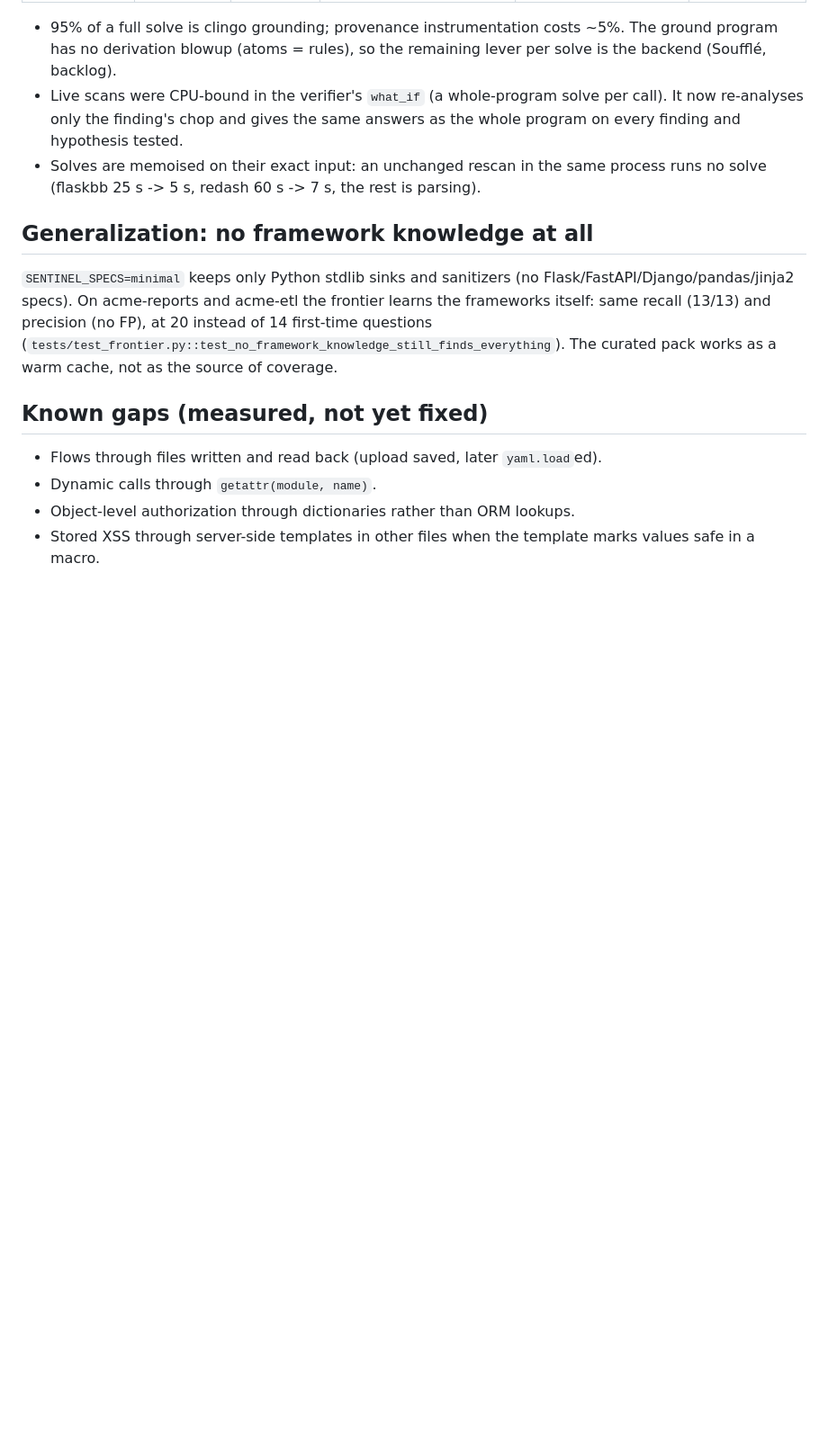
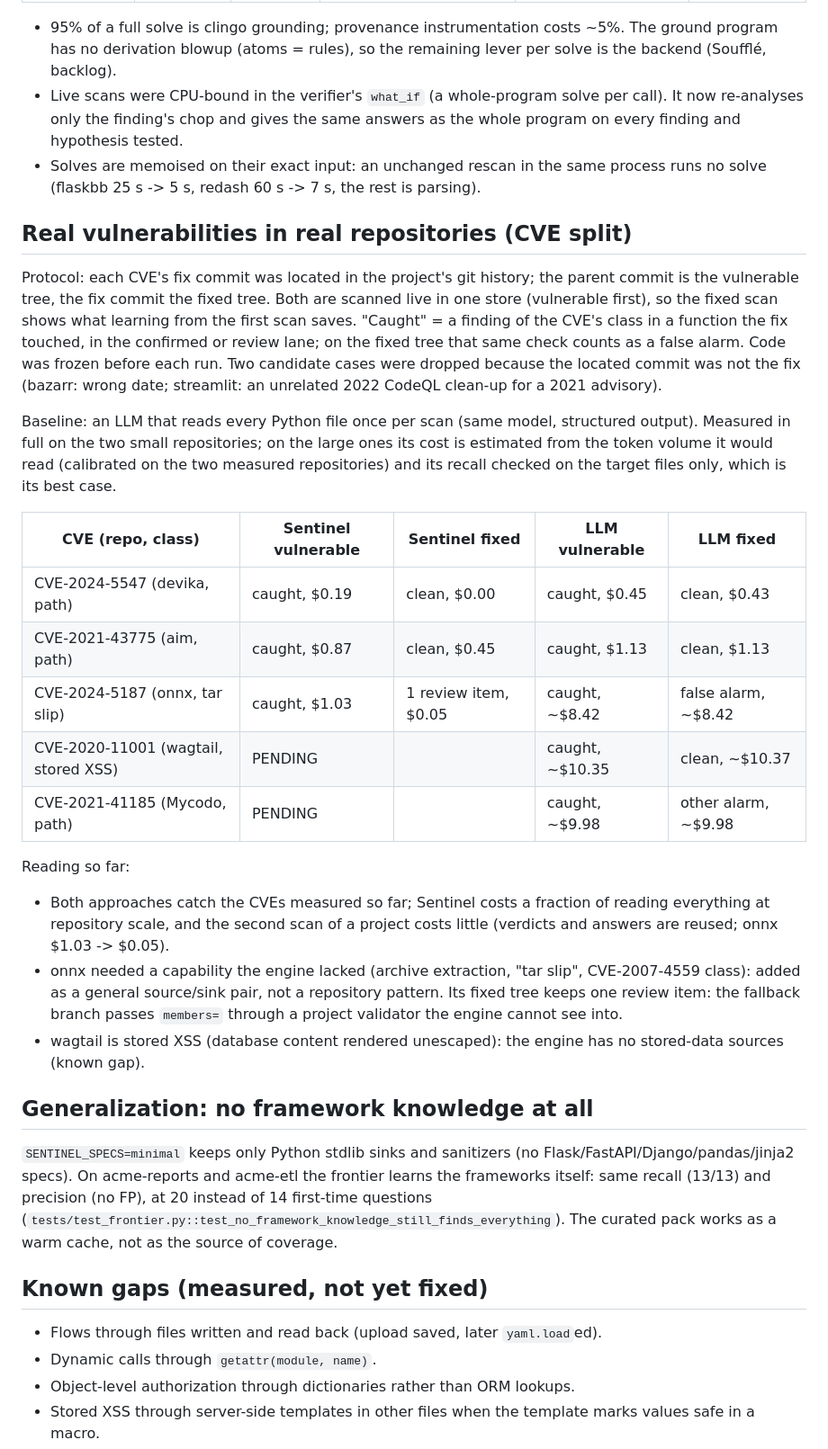
Before and after one commit to mdguerreiro/novalang, a Markdown page: sast/docs/evaluation.md, the part around the change. Shown at 90% size. Drawn GitHub-style; blank space fills up the shorter version.

Commit message:
eval: real-CVE split vs read-everything LLM (3 of 5 measured)
Co-Authored-By: Claude Opus 5.5 <noreply@anthropic.com>
Claude-Session: https://claude.ai/code/session_01EMVhuQZJTL2UyBvparjRmM

```diff
--- a/sast/docs/evaluation.md
+++ b/sast/docs/evaluation.md
@@ -199,6 +199,35 @@ Measured with no model calls (mock oracle), one process, 4 cores.
 - Solves are memoised on their exact input: an unchanged rescan in the same process runs no solve (flaskbb 25 s ->
   5 s, redash 60 s -> 7 s, the rest is parsing).
 
+## Real vulnerabilities in real repositories (CVE split)
+
+Protocol: each CVE's fix commit was located in the project's git history; the parent commit is the vulnerable
+tree, the fix commit the fixed tree. Both are scanned live in one store (vulnerable first), so the fixed scan shows
+what learning from the first scan saves. "Caught" = a finding of the CVE's class in a function the fix touched, in
+the confirmed or review lane; on the fixed tree that same check counts as a false alarm. Code was frozen before each
+run. Two candidate cases were dropped because the located commit was not the fix (bazarr: wrong date; streamlit:
+an unrelated 2022 CodeQL clean-up for a 2021 advisory).
+
+Baseline: an LLM that reads every Python file once per scan (same model, structured output). Measured in full on
+the two small repositories; on the large ones its cost is estimated from the token volume it would read (calibrated
+on the two measured repositories) and its recall checked on the target files only, which is its best case.
+
+| CVE (repo, class) | Sentinel vulnerable | Sentinel fixed | LLM vulnerable | LLM fixed |
+|---|---|---|---|---|
+| CVE-2024-5547 (devika, path) | caught, $0.19 | clean, $0.00 | caught, $0.45 | clean, $0.43 |
+| CVE-2021-43775 (aim, path) | caught, $0.87 | clean, $0.45 | caught, $1.13 | clean, $1.13 |
+| CVE-2024-5187 (onnx, tar slip) | caught, $1.03 | 1 review item, $0.05 | caught, ~$8.42 | false alarm, ~$8.42 |
+| CVE-2020-11001 (wagtail, stored XSS) | PENDING | | caught, ~$10.35 | clean, ~$10.37 |
+| CVE-2021-41185 (Mycodo, path) | PENDING | | caught, ~$9.98 | other alarm, ~$9.98 |
+
+Reading so far:
+- Both approaches catch the CVEs measured so far; Sentinel costs a fraction of reading everything at repository
+  scale, and the second scan of a project costs little (verdicts and answers are reused; onnx $1.03 -> $0.05).
+- onnx needed a capability the engine lacked (archive extraction, "tar slip", CVE-2007-4559 class): added as a
+  general source/sink pair, not a repository pattern. Its fixed tree keeps one review item: the fallback branch
+  passes `members=` through a project validator the engine cannot see into.
+- wagtail is stored XSS (database content rendered unescaped): the engine has no stored-data sources (known gap).
+
 ## Generalization: no framework knowledge at all
 
 `SENTINEL_SPECS=minimal` keeps only Python stdlib sinks and sanitizers (no Flask/FastAPI/Django/pandas/jinja2 specs).
```
